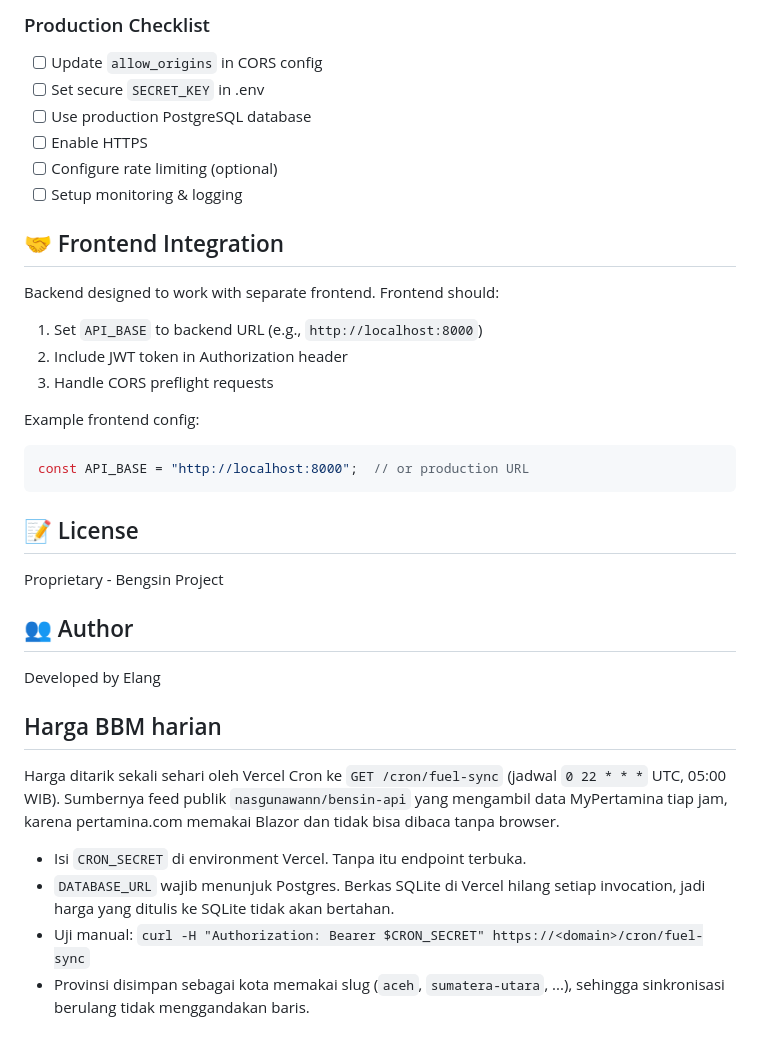
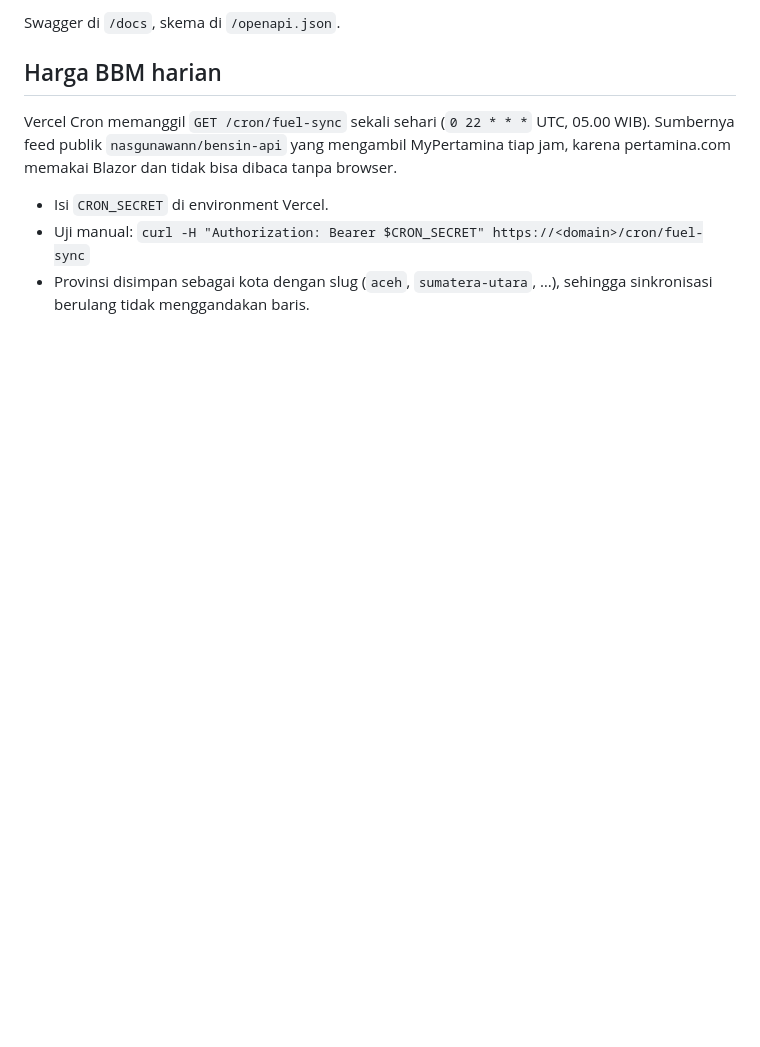
Before and after one commit to Elang02/bengsin, a Markdown page: api/README.md, the part around one of its changes. Rendered like a GitHub page; blank space fills up the shorter version.

````diff
--- a/api/README.md
+++ b/api/README.md
@@ -151,42 +52,12 @@ Backend configured for Supabase PostgreSQL. Get connection string from Supabase
-### Production Checklist
-- [ ] Update `allow_origins` in CORS config
-- [ ] Set secure `SECRET_KEY` in .env
-- [ ] Use production PostgreSQL database
-- [ ] Enable HTTPS
-- [ ] Configure rate limiting (optional)
-- [ ] Setup monitoring & logging
-
-## 🤝 Frontend Integration
-
-Backend designed to work with separate frontend. Frontend should:
-1. Set `API_BASE` to backend URL (e.g., `http://localhost:8000`)
-2. Include JWT token in Authorization header
-3. Handle CORS preflight requests
-
-Example frontend config:
-```javascript
-const API_BASE = "http://localhost:8000";  // or production URL
-```
-
-## 📝 License
-
-Proprietary - Bengsin Project
-
-## 👥 Author
-
-Developed by Elang
-
+Swagger di `/docs`, skema di `/openapi.json`.
 
 ## Harga BBM harian
 
-Harga ditarik sekali sehari oleh Vercel Cron ke `GET /cron/fuel-sync`
-(jadwal `0 22 * * *` UTC, 05:00 WIB). Sumbernya feed publik
-`nasgunawann/bensin-api` yang mengambil data MyPertamina tiap jam, karena
-pertamina.com memakai Blazor dan tidak bisa dibaca tanpa browser.
+Vercel Cron memanggil `GET /cron/fuel-sync` sekali sehari (`0 22 * * *` UTC, 05.00 WIB).
+Sumbernya feed publik `nasgunawann/bensin-api` yang mengambil MyPertamina tiap jam,
+karena pertamina.com memakai Blazor dan tidak bisa dibaca tanpa browser.
 
-- Isi `CRON_SECRET` di environment Vercel. Tanpa itu endpoint terbuka.
-- `DATABASE_URL` wajib menunjuk Postgres. Berkas SQLite di Vercel hilang setiap
-  invocation, jadi harga yang ditulis ke SQLite tidak akan bertahan.
+- Isi `CRON_SECRET` di environment Vercel.
 - Uji manual: `curl -H "Authorization: Bearer $CRON_SECRET" https://<domain>/cron/fuel-sync`
-- Provinsi disimpan sebagai kota memakai slug (`aceh`, `sumatera-utara`, ...), sehingga
+- Provinsi disimpan sebagai kota dengan slug (`aceh`, `sumatera-utara`, …), sehingga
   sinkronisasi berulang tidak menggandakan baris.
````
Also changed, not shown: other parts of api/README.md (+38 -137 lines), DESIGN.md (added, +143 -0 lines), PRODUCT.md (added, +69 -0 lines), README.md (+52 -32 lines), bengsin-frontend/README.md (deleted, +0 -157 lines), docs/screenshot.jpg, 11 other files.
